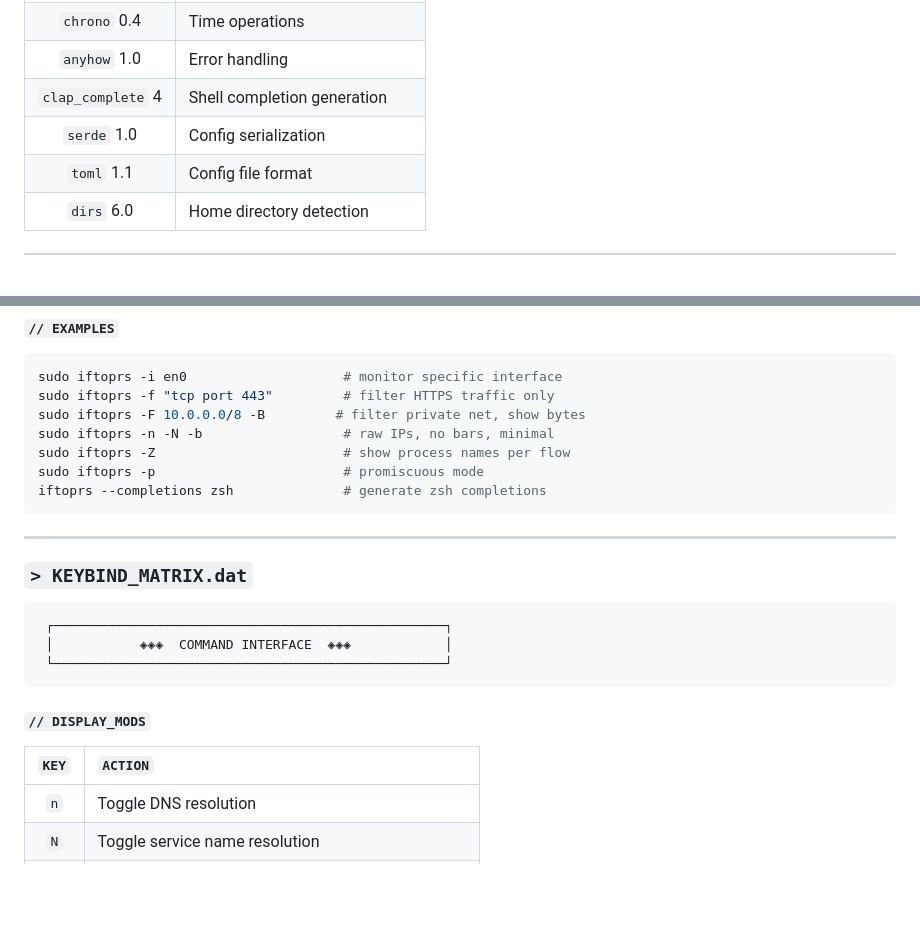
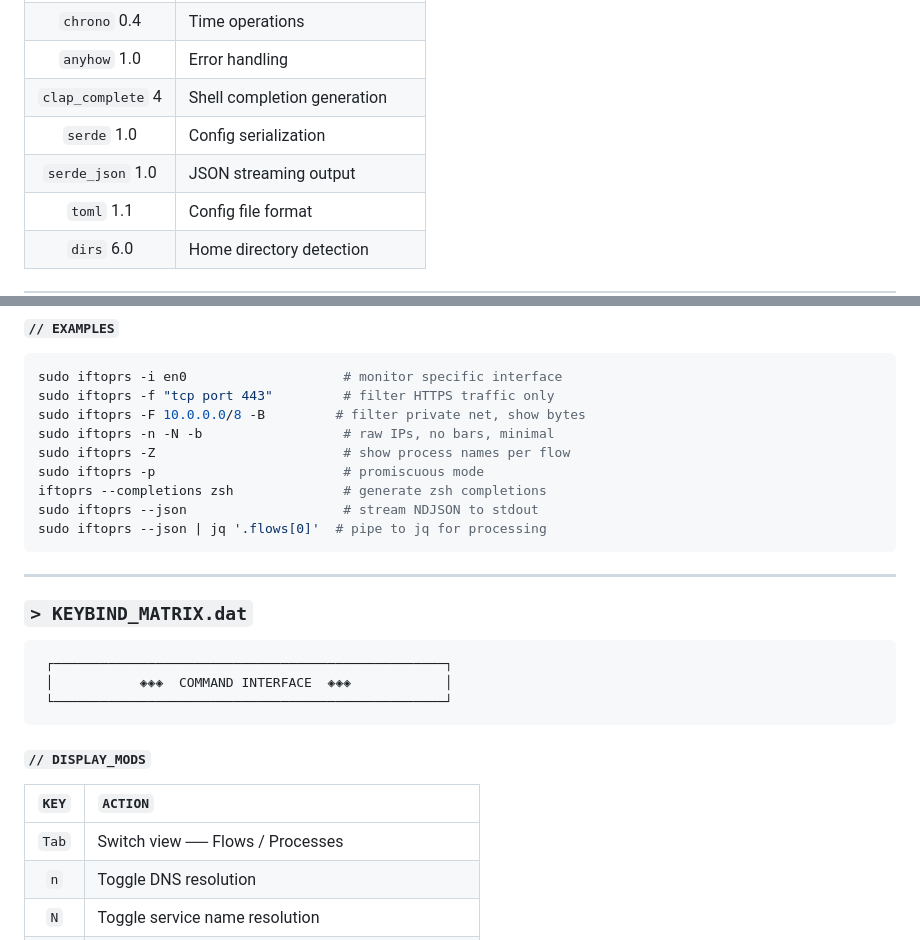
Before and after one commit to MenkeTechnologies/iftoprs, a Markdown page: README.md, 2 parts joined by grey strips. Rendered like a GitHub page; blank space fills up the shorter version.

````diff
--- a/README.md
+++ b/README.md
@@ -155,6 +162,7 @@ LIBPCAP       == installed (system dependency)
 | `anyhow` 1.0 | Error handling |
 | `clap_complete` 4 | Shell completion generation |
 | `serde` 1.0 | Config serialization |
+| `serde_json` 1.0 | JSON streaming output |
 | `toml` 1.1 | Config file format |
 | `dirs` 6.0 | Home directory detection |
 
@@ -225,6 +239,8 @@ sudo iftoprs -n -N -b                  # raw IPs, no bars, minimal
 sudo iftoprs -Z                        # show process names per flow
 sudo iftoprs -p                        # promiscuous mode
 iftoprs --completions zsh              # generate zsh completions
+sudo iftoprs --json                    # stream NDJSON to stdout
+sudo iftoprs --json | jq '.flows[0]'  # pipe to jq for processing
 ```
 
 ---
@@ -241,6 +257,7 @@ iftoprs --completions zsh              # generate zsh completions
 
 | `KEY` | `ACTION` |
 |:---:|:---|
+| `Tab` | Switch view ── Flows / Processes |
 | `n` | Toggle DNS resolution |
 | `N` | Toggle service name resolution |
 | `t` | Cycle line display ── two-line / one-line / sent / recv |
````
Also changed, not shown: other parts of README.md (+14 -1 lines), screenshots/cli-help.png, 5 other files.
